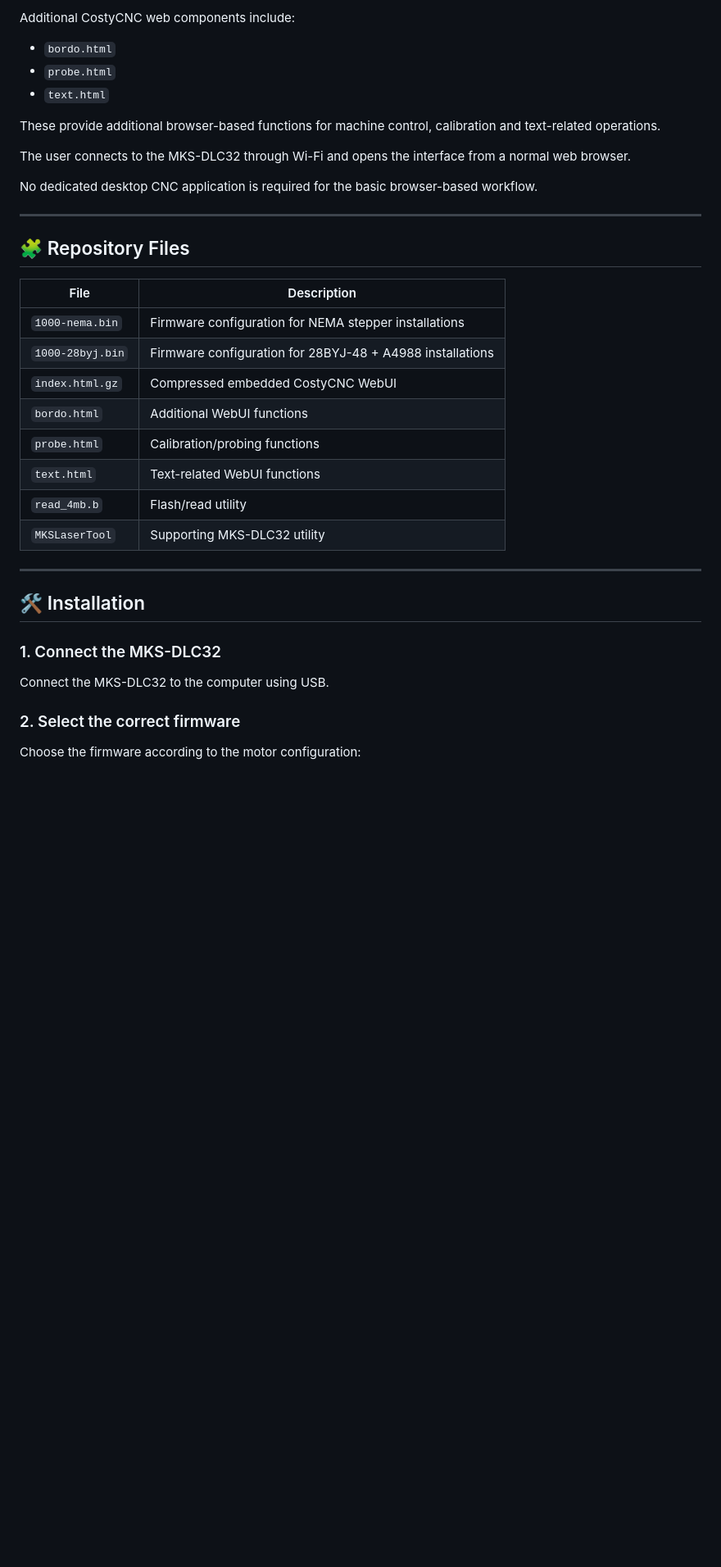
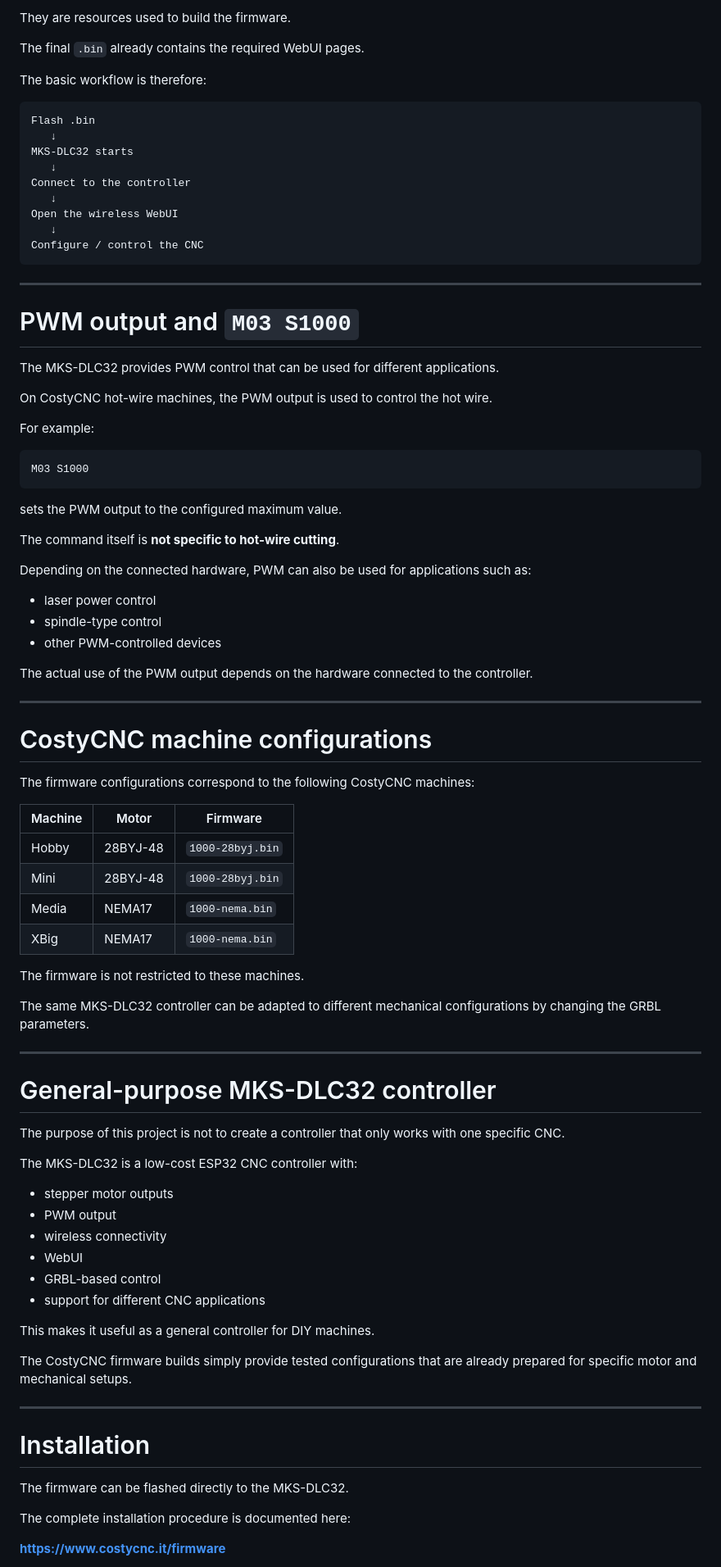
Before and after one commit to costycnc/mks-dlc32-costycnc, a Markdown page: README.md, the part around one of its changes. Shown at 82% size. Drawn GitHub-style; blank space fills up the shorter version.

````diff
--- a/README.md
+++ b/README.md
@@ -172,39 +144,91 @@ The compressed HTML/JavaScript payload reduces the amount of flash storage requi
 
-Additional CostyCNC web components include:
+They are resources used to build the firmware.
 
-* `bordo.html`
-* `probe.html`
-* `text.html`
+The final `.bin` already contains the required WebUI pages.
 
-These provide additional browser-based functions for machine control, calibration and text-related operations.
+The basic workflow is therefore:
 
-The user connects to the MKS-DLC32 through Wi-Fi and opens the interface from a normal web browser.
-
-No dedicated desktop CNC application is required for the basic browser-based workflow.
+```text
+Flash .bin
+   ↓
+MKS-DLC32 starts
+   ↓
+Connect to the controller
+   ↓
+Open the wireless WebUI
+   ↓
+Configure / control the CNC
+```
 
 ---
 
-## 🧩 Repository Files
+# PWM output and `M03 S1000`
 
-| File             | Description                                               |
-| ---------------- | --------------------------------------------------------- |
-| `1000-nema.bin`  | Firmware configuration for NEMA stepper installations     |
-| `1000-28byj.bin` | Firmware configuration for 28BYJ-48 + A4988 installations |
-| `index.html.gz`  | Compressed embedded CostyCNC WebUI                        |
-| `bordo.html`     | Additional WebUI functions                                |
-| `probe.html`     | Calibration/probing functions                             |
-| `text.html`      | Text-related WebUI functions                              |
-| `read_4mb.b`     | Flash/read utility                                        |
-| `MKSLaserTool`   | Supporting MKS-DLC32 utility                              |
+The MKS-DLC32 provides PWM control that can be used for different applications.
+
+On CostyCNC hot-wire machines, the PWM output is used to control the hot wire.
+
+For example:
+
+```gcode
+M03 S1000
+```
+
+sets the PWM output to the configured maximum value.
+
+The command itself is **not specific to hot-wire cutting**.
+
+Depending on the connected hardware, PWM can also be used for applications such as:
+
+* laser power control
+* spindle-type control
+* other PWM-controlled devices
+
+The actual use of the PWM output depends on the hardware connected to the controller.
 
 ---
 
-## 🛠️ Installation
+# CostyCNC machine configurations
 
-### 1. Connect the MKS-DLC32
+The firmware configurations correspond to the following CostyCNC machines:
 
-Connect the MKS-DLC32 to the computer using USB.
+| Machine | Motor    | Firmware         |
+| ------- | -------- | ---------------- |
+| Hobby   | 28BYJ-48 | `1000-28byj.bin` |
+| Mini    | 28BYJ-48 | `1000-28byj.bin` |
+| Media   | NEMA17   | `1000-nema.bin`  |
+| XBig    | NEMA17   | `1000-nema.bin`  |
 
-### 2. Select the correct firmware
+The firmware is not restricted to these machines.
 
-Choose the firmware according to the motor configuration:
+The same MKS-DLC32 controller can be adapted to different mechanical configurations by changing the GRBL parameters.
+
+---
+
+# General-purpose MKS-DLC32 controller
+
+The purpose of this project is not to create a controller that only works with one specific CNC.
+
+The MKS-DLC32 is a low-cost ESP32 CNC controller with:
+
+* stepper motor outputs
+* PWM output
+* wireless connectivity
+* WebUI
+* GRBL-based control
+* support for different CNC applications
+
+This makes it useful as a general controller for DIY machines.
+
+The CostyCNC firmware builds simply provide tested configurations that are already prepared for specific motor and mechanical setups.
+
+---
+
+# Installation
+
+The firmware can be flashed directly to the MKS-DLC32.
+
+The complete installation procedure is documented here:
+
+**[https://www.costycnc.it/firmware](https://www.costycnc.it/firmware)**
+
````
Also changed, not shown: other parts of README.md (+200 -199 lines).
